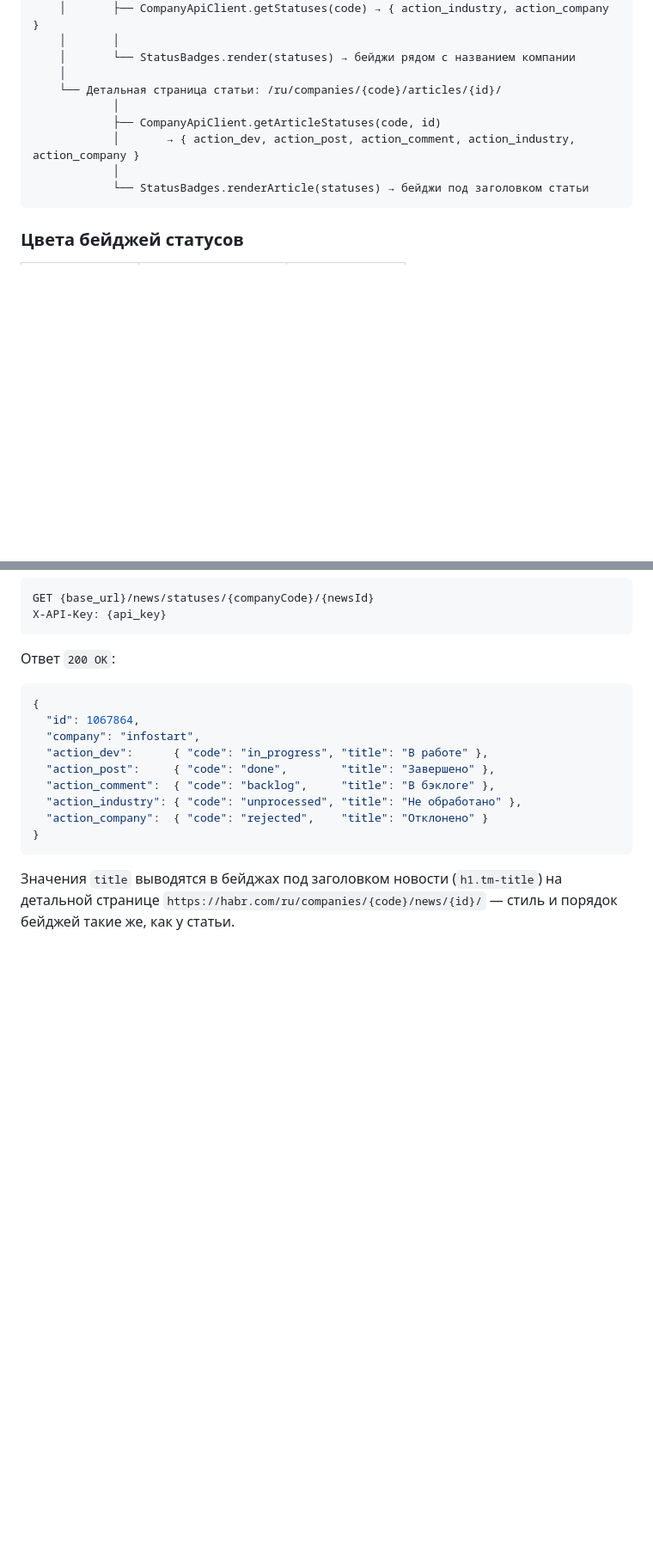
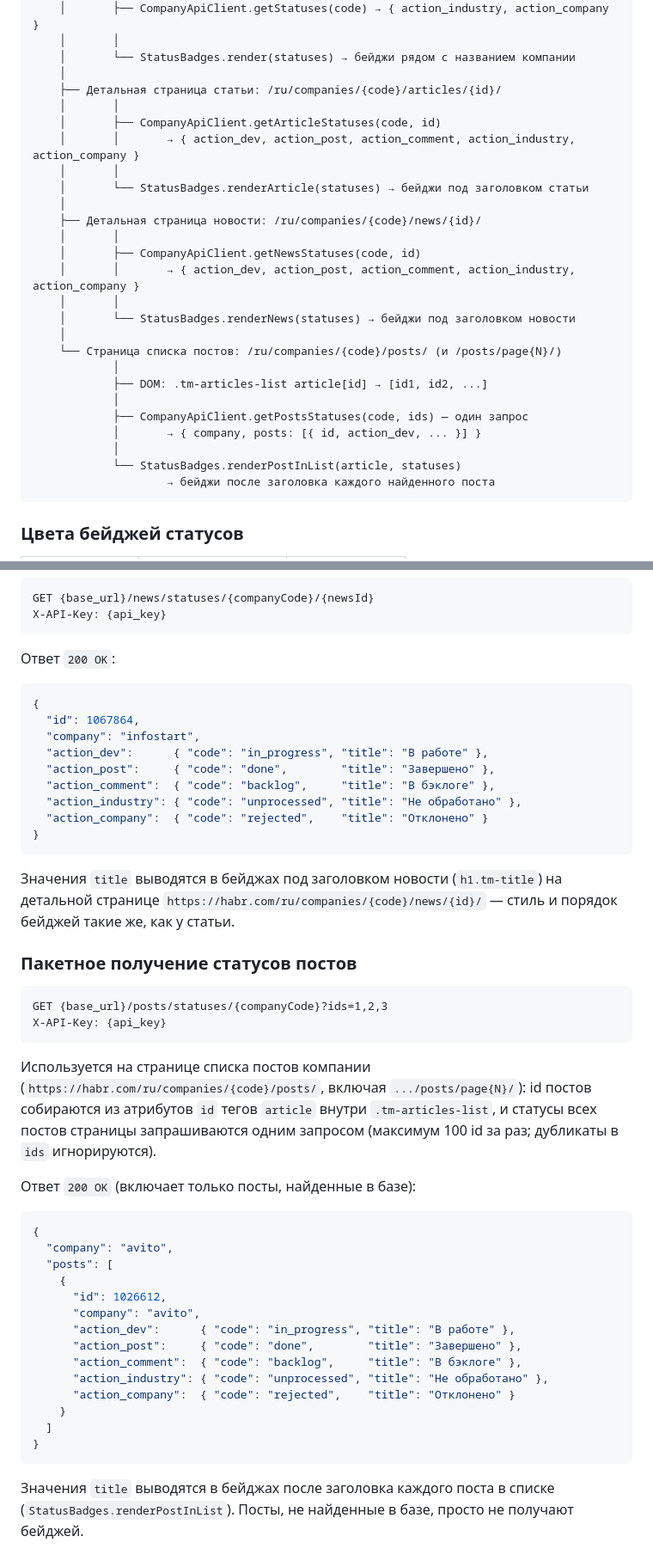
Before and after one commit to Resident234/habr_companies, a Markdown page: browser-extension/README.md, 2 parts joined by grey strips. Shown at 86% size. Rendered like a GitHub page; blank space fills up the shorter version.

Commit message:
docs(browser-extension): add batch posts statuses API endpoint and posts list page functionality to README

````diff
--- a/browser-extension/README.md
+++ b/browser-extension/README.md
@@ -43,12 +44,29 @@ CompanyProcessor (оркестратор)
     │       │
     │       └── StatusBadges.render(statuses) → бейджи рядом с названием компании
     │
-    └── Детальная страница статьи: /ru/companies/{code}/articles/{id}/
+    ├── Детальная страница статьи: /ru/companies/{code}/articles/{id}/
+    │       │
+    │       ├── CompanyApiClient.getArticleStatuses(code, id)
+    │       │       → { action_dev, action_post, action_comment, action_industry, action_company }
+    │       │
+    │       └── StatusBadges.renderArticle(statuses) → бейджи под заголовком статьи
+    │
+    ├── Детальная страница новости: /ru/companies/{code}/news/{id}/
+    │       │
+    │       ├── CompanyApiClient.getNewsStatuses(code, id)
+    │       │       → { action_dev, action_post, action_comment, action_industry, action_company }
+    │       │
+    │       └── StatusBadges.renderNews(statuses) → бейджи под заголовком новости
+    │
+    └── Страница списка постов: /ru/companies/{code}/posts/ (и /posts/page{N}/)
             │
-            ├── CompanyApiClient.getArticleStatuses(code, id)
-            │       → { action_dev, action_post, action_comment, action_industry, action_company }
+            ├── DOM: .tm-articles-list article[id] → [id1, id2, ...]
             │
-            └── StatusBadges.renderArticle(statuses) → бейджи под заголовком статьи
+            ├── CompanyApiClient.getPostsStatuses(code, ids) — один запрос
+            │       → { company, posts: [{ id, action_dev, ... }] }
+            │
+            └── StatusBadges.renderPostInList(article, statuses)
+                    → бейджи после заголовка каждого найденного поста
 ```
 
 ### Цвета бейджей статусов
@@ -261,3 +279,39 @@ X-API-Key: {api_key}
 Значения `title` выводятся в бейджах под заголовком новости (`h1.tm-title`) на
 детальной странице `https://habr.com/ru/companies/{code}/news/{id}/` — стиль и
 порядок бейджей такие же, как у статьи.
+
+### Пакетное получение статусов постов
+
+```
+GET {base_url}/posts/statuses/{companyCode}?ids=1,2,3
+X-API-Key: {api_key}
+```
+
+Используется на странице списка постов компании
+(`https://habr.com/ru/companies/{code}/posts/`, включая `.../posts/page{N}/`): id
+постов собираются из атрибутов `id` тегов `article` внутри `.tm-articles-list`,
+и статусы всех постов страницы запрашиваются одним запросом (максимум 100 id за
+раз; дубликаты в `ids` игнорируются).
+
+Ответ `200 OK` (включает только посты, найденные в базе):
+
+```json
+{
+  "company": "avito",
+  "posts": [
+    {
+      "id": 1026612,
+      "company": "avito",
+      "action_dev":      { "code": "in_progress", "title": "В работе" },
+      "action_post":     { "code": "done",        "title": "Завершено" },
+      "action_comment":  { "code": "backlog",     "title": "В бэклоге" },
+      "action_industry": { "code": "unprocessed", "title": "Не обработано" },
+      "action_company":  { "code": "rejected",    "title": "Отклонено" }
+    }
+  ]
+}
+```
+
+Значения `title` выводятся в бейджах после заголовка каждого поста в списке
+(`StatusBadges.renderPostInList`). Посты, не найденные в базе, просто не получают
+бейджей.
````
Also changed, not shown: other parts of browser-extension/README.md (+5 -4 lines).
